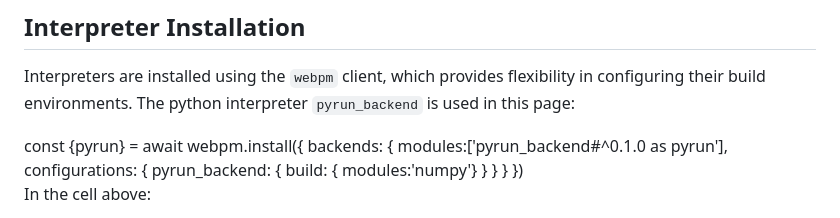
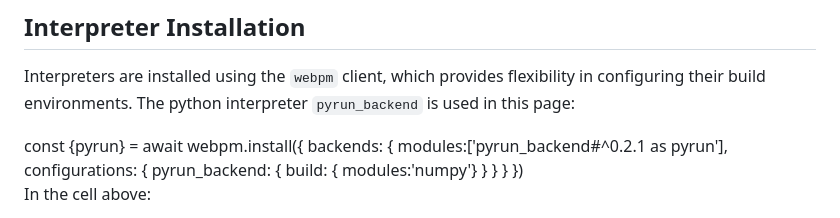
Before and after one commit to w3nest/mkdocs-ts, a Markdown page: mkdocs-ts-doc/assets/tutorials.notebook.interpreter.md, the part around the change. GitHub-like rendering.

Commit message:
📝 ⬆️ [doc-app] upgrade `pyrun_backend#^0.2.1`

```diff
--- a/mkdocs-ts-doc/assets/tutorials.notebook.interpreter.md
+++ b/mkdocs-ts-doc/assets/tutorials.notebook.interpreter.md
@@ -20,7 +20,7 @@ The python interpreter `pyrun_backend` is used in this page:
 <js-cell>
 const {pyrun} = await webpm.install({
     backends: {
-        modules:['pyrun_backend#^0.1.0 as pyrun'],
+        modules:['pyrun_backend#^0.2.1 as pyrun'],
         configurations: {
             pyrun_backend: {
                 build: { modules:'numpy'}
```
